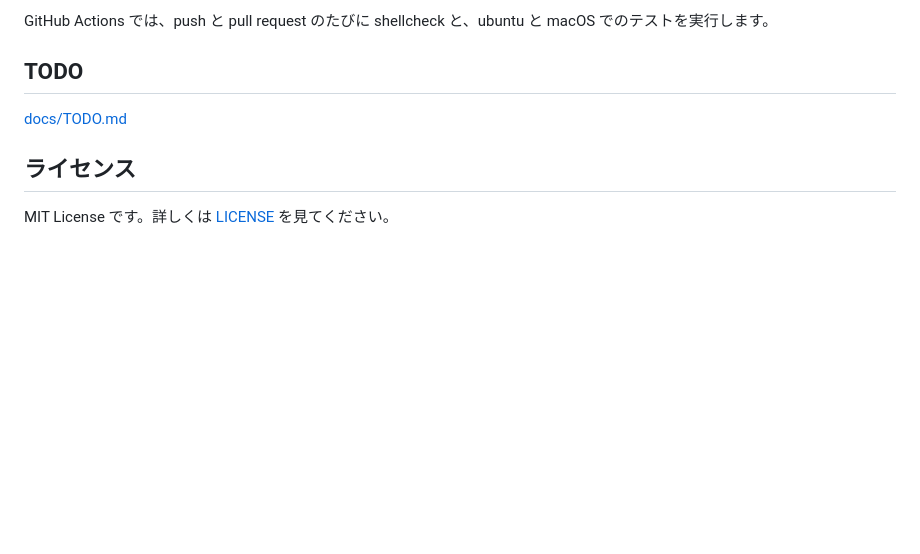
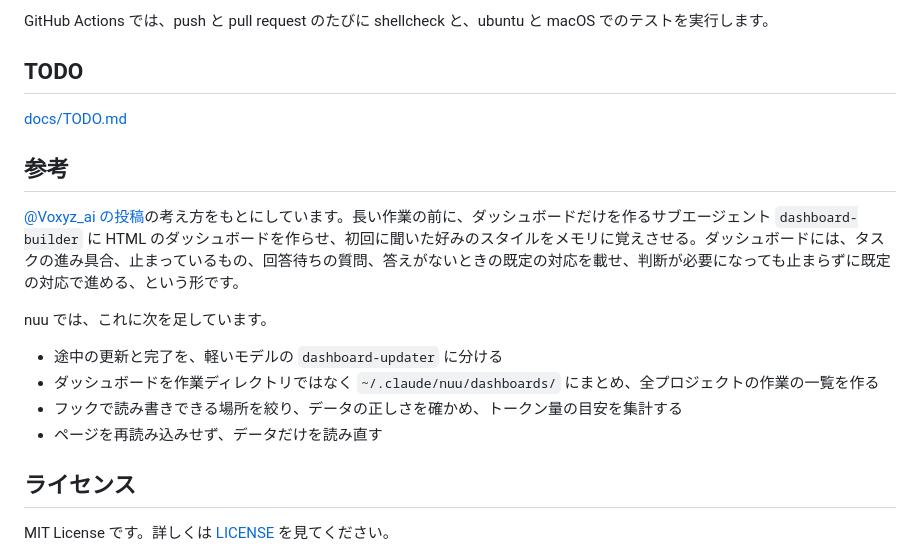
Before and after one commit to shimabox/nuu, a Markdown page: README.md, the part around the change. Rendered like a GitHub page; blank space fills up the shorter version.

Commit message:
README に参考にした投稿を書く
Co-Authored-By: Claude Opus 5.5 <noreply@anthropic.com>

```diff
--- a/README.md
+++ b/README.md
@@ -254,6 +254,17 @@ GitHub Actions では、push と pull request のたびに shellcheck と、ubun
 
 [docs/TODO.md](docs/TODO.md)
 
+## 参考
+
+[@Voxyz_ai の投稿](https://x.com/Voxyz_ai/status/2103946635831050740)の考え方をもとにしています。長い作業の前に、ダッシュボードだけを作るサブエージェント `dashboard-builder` に HTML のダッシュボードを作らせ、初回に聞いた好みのスタイルをメモリに覚えさせる。ダッシュボードには、タスクの進み具合、止まっているもの、回答待ちの質問、答えがないときの既定の対応を載せ、判断が必要になっても止まらずに既定の対応で進める、という形です。
+
+nuu では、これに次を足しています。
+
+- 途中の更新と完了を、軽いモデルの `dashboard-updater` に分ける
+- ダッシュボードを作業ディレクトリではなく `~/.claude/nuu/dashboards/` にまとめ、全プロジェクトの作業の一覧を作る
+- フックで読み書きできる場所を絞り、データの正しさを確かめ、トークン量の目安を集計する
+- ページを再読み込みせず、データだけを読み直す
+
 ## ライセンス
 
 MIT License です。詳しくは [LICENSE](LICENSE) を見てください。
```
